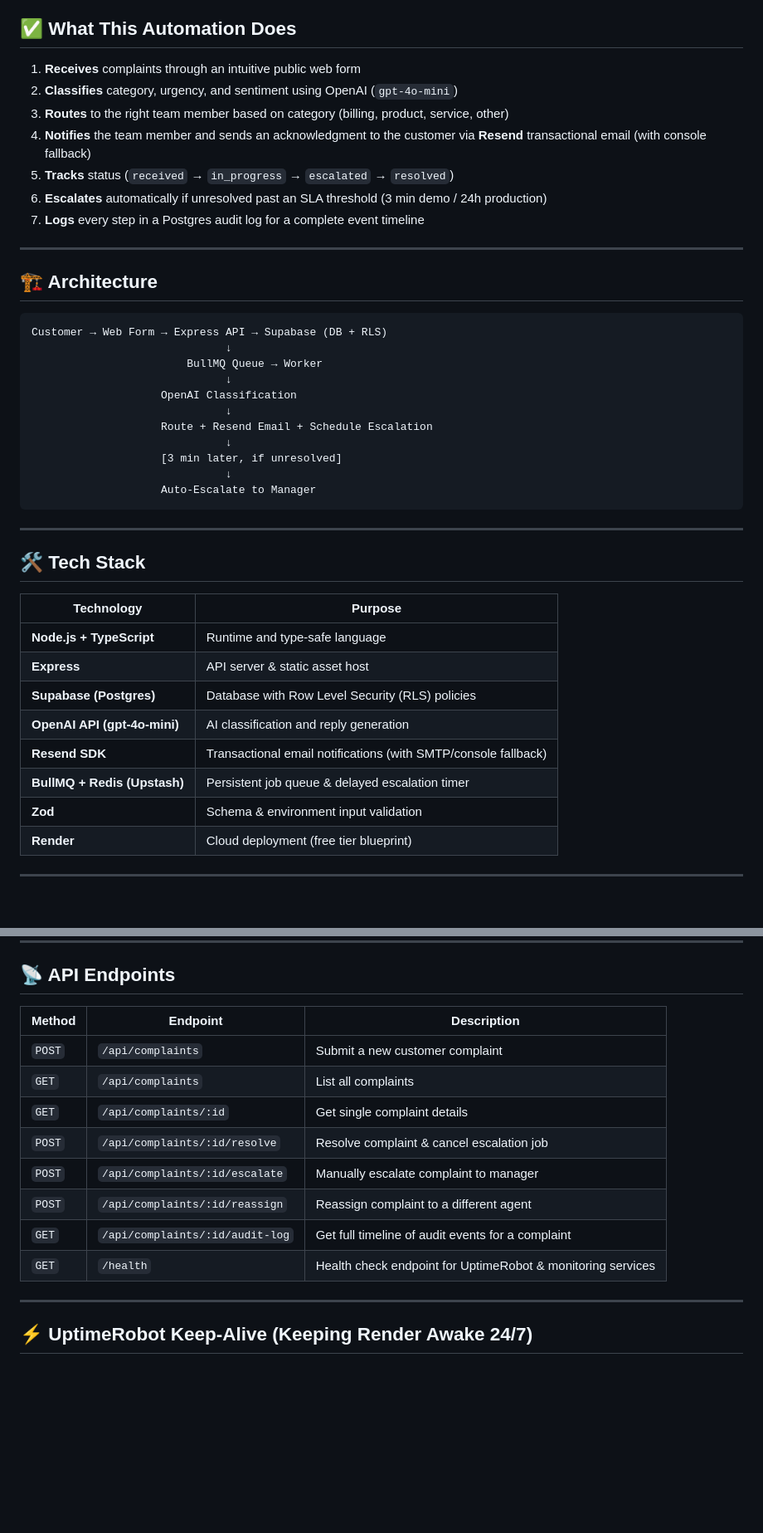
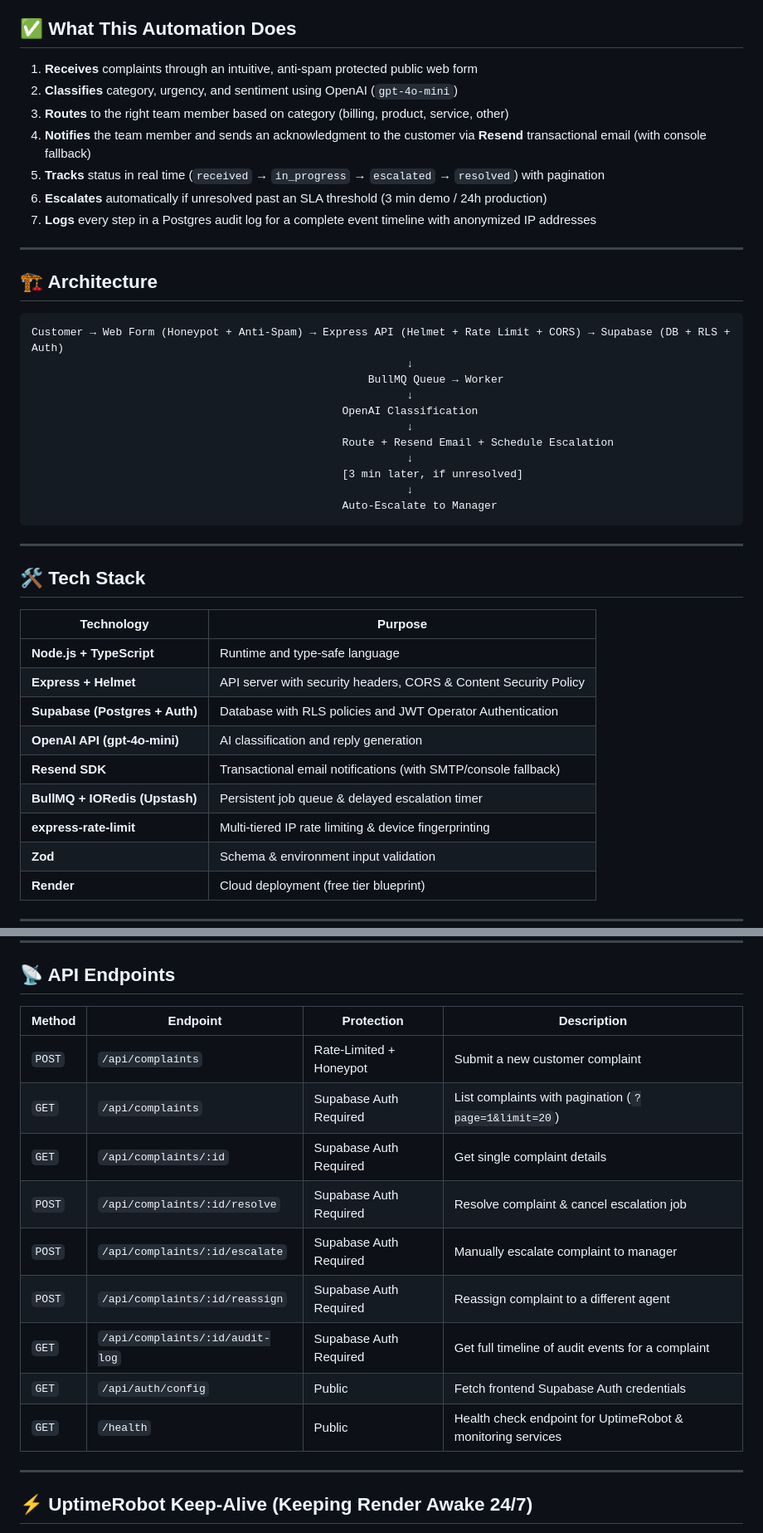
Before and after one commit to Clapiton/BuildFest-Competition-Project, a Markdown page: README.md, 2 parts joined by grey strips. Shown at 83% size. Rendered like a GitHub page; blank space fills up the shorter version.

````diff
--- a/README.md
+++ b/README.md
@@ -19,30 +19,30 @@ Support teams handling customer complaints by email and spreadsheet lose time on
 
 ## ✅ What This Automation Does
 
-1. **Receives** complaints through an intuitive public web form
+1. **Receives** complaints through an intuitive, anti-spam protected public web form
 2. **Classifies** category, urgency, and sentiment using OpenAI (`gpt-4o-mini`)
 3. **Routes** to the right team member based on category (billing, product, service, other)
 4. **Notifies** the team member and sends an acknowledgment to the customer via **Resend** transactional email (with console fallback)
-5. **Tracks** status (`received` → `in_progress` → `escalated` → `resolved`)
+5. **Tracks** status in real time (`received` → `in_progress` → `escalated` → `resolved`) with pagination
 6. **Escalates** automatically if unresolved past an SLA threshold (3 min demo / 24h production)
-7. **Logs** every step in a Postgres audit log for a complete event timeline
+7. **Logs** every step in a Postgres audit log for a complete event timeline with anonymized IP addresses
 
 ---
 
 ## 🏗️ Architecture
 
 ```
-Customer → Web Form → Express API → Supabase (DB + RLS)
-                              ↓
-                        BullMQ Queue → Worker
-                              ↓
-                    OpenAI Classification
-                              ↓
-                    Route + Resend Email + Schedule Escalation
-                              ↓
-                    [3 min later, if unresolved]
-                              ↓
-                    Auto-Escalate to Manager
+Customer → Web Form (Honeypot + Anti-Spam) → Express API (Helmet + Rate Limit + CORS) → Supabase (DB + RLS + Auth)
+                                                          ↓
+                                                    BullMQ Queue → Worker
+                                                          ↓
+                                                OpenAI Classification
+                                                          ↓
+                                                Route + Resend Email + Schedule Escalation
+                                                          ↓
+                                                [3 min later, if unresolved]
+                                                          ↓
+                                                Auto-Escalate to Manager
 ```
 
 ---
@@ -52,11 +52,12 @@ Customer → Web Form → Express API → Supabase (DB + RLS)
 | Technology | Purpose |
 |---|---|
 | **Node.js + TypeScript** | Runtime and type-safe language |
-| **Express** | API server & static asset host |
-| **Supabase (Postgres)** | Database with Row Level Security (RLS) policies |
+| **Express + Helmet** | API server with security headers, CORS & Content Security Policy |
+| **Supabase (Postgres + Auth)** | Database with RLS policies and JWT Operator Authentication |
 | **OpenAI API (gpt-4o-mini)** | AI classification and reply generation |
 | **Resend SDK** | Transactional email notifications (with SMTP/console fallback) |
-| **BullMQ + Redis (Upstash)** | Persistent job queue & delayed escalation timer |
+| **BullMQ + IORedis (Upstash)** | Persistent job queue & delayed escalation timer |
+| **express-rate-limit** | Multi-tiered IP rate limiting & device fingerprinting |
 | **Zod** | Schema & environment input validation |
 | **Render** | Cloud deployment (free tier blueprint) |
 
@@ -94,16 +95,17 @@ The app will be running at `http://localhost:3000`.
 
 ## 📡 API Endpoints
 
-| Method | Endpoint | Description |
-|---|---|---|
-| `POST` | `/api/complaints` | Submit a new customer complaint |
-| `GET` | `/api/complaints` | List all complaints |
-| `GET` | `/api/complaints/:id` | Get single complaint details |
-| `POST` | `/api/complaints/:id/resolve` | Resolve complaint & cancel escalation job |
-| `POST` | `/api/complaints/:id/escalate` | Manually escalate complaint to manager |
-| `POST` | `/api/complaints/:id/reassign` | Reassign complaint to a different agent |
-| `GET` | `/api/complaints/:id/audit-log` | Get full timeline of audit events for a complaint |
-| `GET` | `/health` | Health check endpoint for UptimeRobot & monitoring services |
+| Method | Endpoint | Protection | Description |
+|---|---|---|---|
+| `POST` | `/api/complaints` | Rate-Limited + Honeypot | Submit a new customer complaint |
+| `GET` | `/api/complaints` | Supabase Auth Required | List complaints with pagination (`?page=1&limit=20`) |
+| `GET` | `/api/complaints/:id` | Supabase Auth Required | Get single complaint details |
+| `POST` | `/api/complaints/:id/resolve` | Supabase Auth Required | Resolve complaint & cancel escalation job |
+| `POST` | `/api/complaints/:id/escalate` | Supabase Auth Required | Manually escalate complaint to manager |
+| `POST` | `/api/complaints/:id/reassign` | Supabase Auth Required | Reassign complaint to a different agent |
+| `GET` | `/api/complaints/:id/audit-log` | Supabase Auth Required | Get full timeline of audit events for a complaint |
+| `GET` | `/api/auth/config` | Public | Fetch frontend Supabase Auth credentials |
+| `GET` | `/health` | Public | Health check endpoint for UptimeRobot & monitoring services |
 
 ---
 
````
Also changed, not shown: other parts of README.md (+21 -11 lines).
